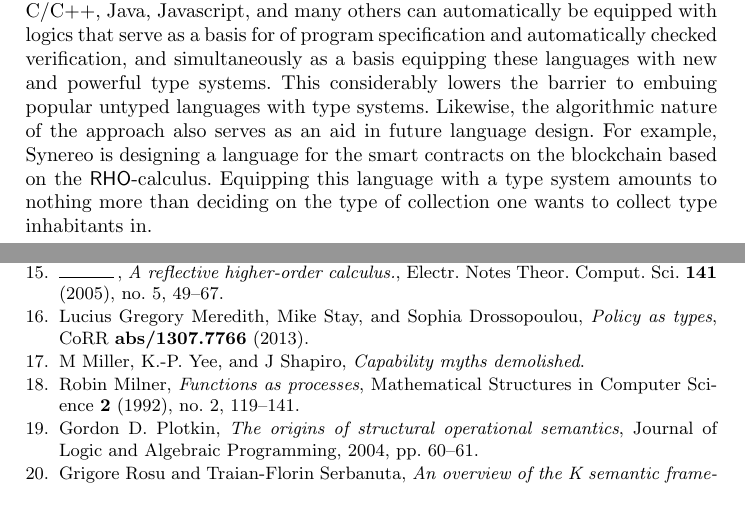
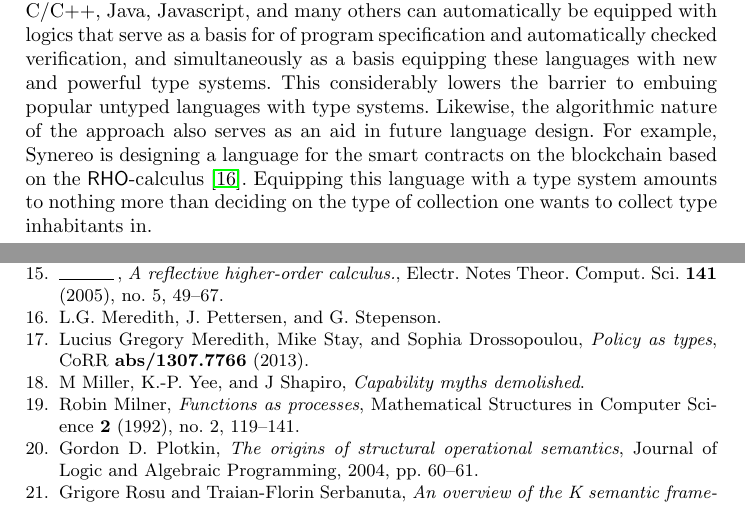
Before and after one commit to leithaus/pi4u, a LaTeX paper (ladl/ladl.tex, which reads ladl/ladl.bib): two parts of pages 15 and 16 of 17, joined at a grey line, cut so that both start at the same text. Compiled offline with pdfLaTeX.

Commit message:
Added reference to rholang spec

```diff
--- a/ladl/ladl.bib
+++ b/ladl/ladl.bib
@@ -396,3 +396,7 @@ note = "microsoft.com/biztalk/default.asp",
   author = "Walter Fontana",
   title  = "private conversation",
   year   = "2004",
+}
+
+@unpublished{rholang,
+  author = {L.G. Meredith and J. Pettersen and G. Stepenson}
--- a/ladl/ladl.tex
+++ b/ladl/ladl.tex
@@ -646,7 +646,7 @@ embuing popular untyped languages with type systems.  Likewise, the
 algorithmic nature of the approach also serves as an aid in future
 language design.  For example, Synereo is designing a language for the
 smart contracts on the blockchain based on the
-$\mathsf{RHO}$-calculus.  Equipping this language with a type system
+$\mathsf{RHO}$-calculus \cite{rholang}.  Equipping this language with a type system
 amounts to nothing more than deciding on the type of collection one
 wants to collect type inhabitants in.
 
```
Also changed, not shown: ladl/ladl.pdf, ladl/ladl.bib (3 more changed lines), ladl/ladl.tex (6 more changed lines).
